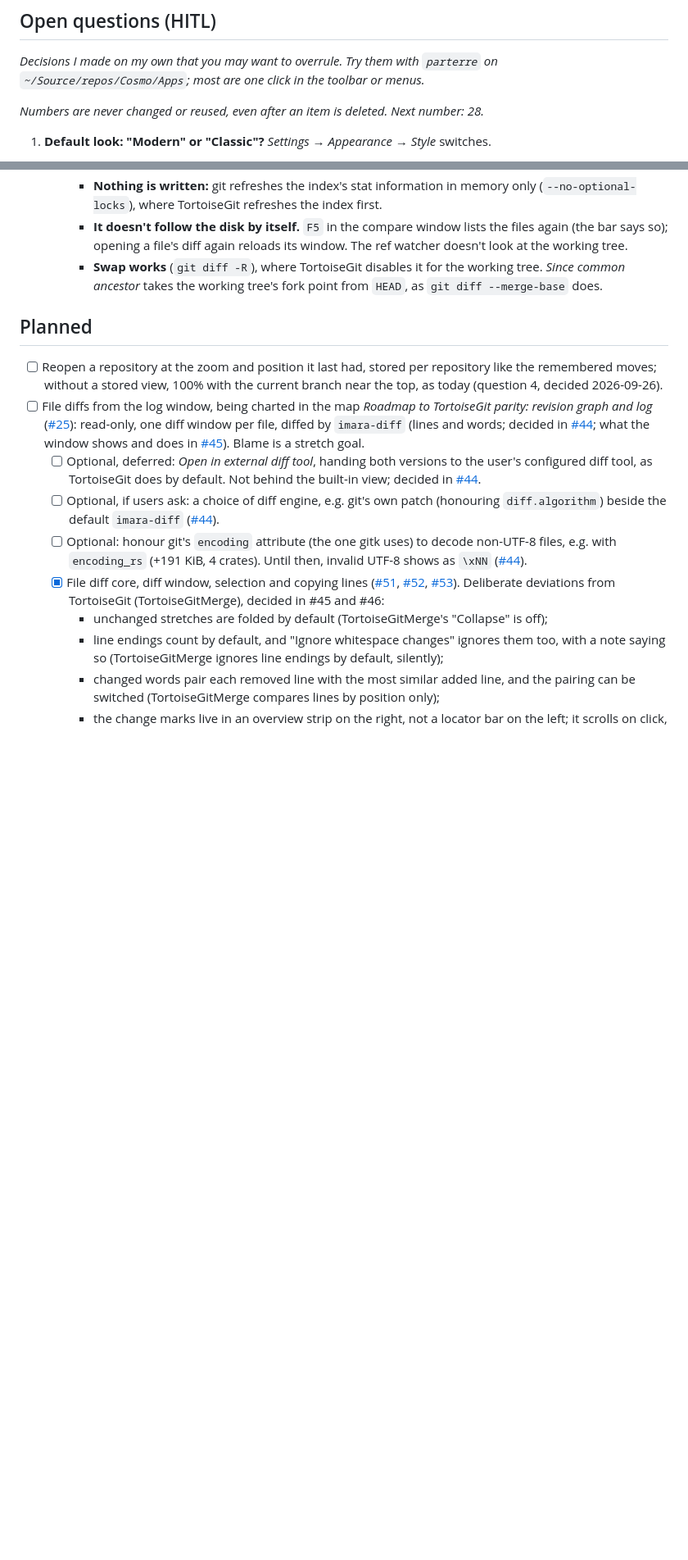
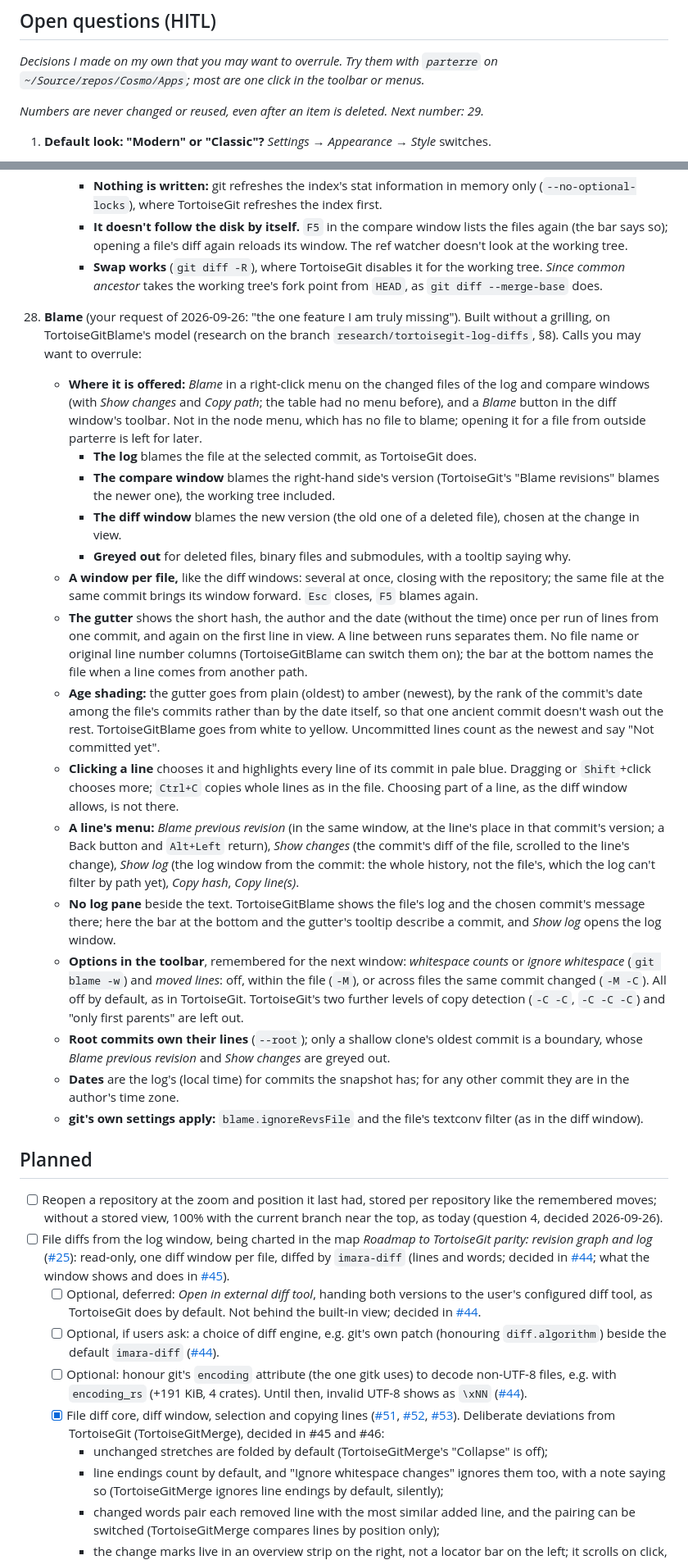
Before and after one commit to aquamoth/gitgraph, a Markdown page: TODO.md, 2 parts joined by grey strips. Shown at 82% size. GitHub-like rendering; blank space fills up the shorter version.

```diff
--- a/TODO.md
+++ b/TODO.md
@@ -5,7 +5,7 @@
 _Decisions I made on my own that you may want to overrule. Try them with `parterre` on
 `~/Source/repos/Cosmo/Apps`; most are one click in the toolbar or menus._
 
-_Numbers are never changed or reused, even after an item is deleted. Next number: 28._
+_Numbers are never changed or reused, even after an item is deleted. Next number: 29._
 
 1. **Default look: "Modern" or "Classic"?** *Settings → Appearance → Style* switches.
    - **Classic** is TortoiseGit: straight edges, every edge drawn separately, rows as wide as
@@ -482,6 +482,53 @@ _Numbers are never changed or reused, even after an item is deleted. Next number
         *Since common ancestor* takes the working tree's fork point from `HEAD`, as `git diff
         --merge-base` does.
 
+28. **Blame** (your request of 2026-09-26: "the one feature I am truly missing"). Built
+    without a grilling, on TortoiseGitBlame's model (research on the branch
+    `research/tortoisegit-log-diffs`, §8). Calls you may want to overrule:
+    - **Where it is offered:** *Blame* in a right-click menu on the changed files of the log
+      and compare windows (with *Show changes* and *Copy path*; the table had no menu before),
+      and a *Blame* button in the diff window's toolbar. Not in the node menu, which has no
+      file to blame; opening it for a file from outside parterre is left for later.
+      - **The log** blames the file at the selected commit, as TortoiseGit does.
+      - **The compare window** blames the right-hand side's version (TortoiseGit's "Blame
+        revisions" blames the newer one), the working tree included.
+      - **The diff window** blames the new version (the old one of a deleted file), chosen at
+        the change in view.
+      - **Greyed out** for deleted files, binary files and submodules, with a tooltip saying why.
+    - **A window per file,** like the diff windows: several at once, closing with the
+      repository; the same file at the same commit brings its window forward. `Esc` closes,
+      `F5` blames again.
+    - **The gutter** shows the short hash, the author and the date (without the time) once per
+      run of lines from one commit, and again on the first line in view. A line between runs
+      separates them. No file name or original line number columns (TortoiseGitBlame can switch
+      them on); the bar at the bottom names the file when a line comes from another path.
+    - **Age shading:** the gutter goes from plain (oldest) to amber (newest), by the rank of the
+      commit's date among the file's commits rather than by the date itself, so that one
+      ancient commit doesn't wash out the rest. TortoiseGitBlame goes from white to yellow.
+      Uncommitted lines count as the newest and say "Not committed yet".
+    - **Clicking a line** chooses it and highlights every line of its commit in pale blue.
+      Dragging or `Shift`+click chooses more; `Ctrl+C` copies whole lines as in the file.
+      Choosing part of a line, as the diff window allows, is not there.
+    - **A line's menu:** *Blame previous revision* (in the same window, at the line's place in
+      that commit's version; a Back button and `Alt+Left` return), *Show changes* (the commit's
+      diff of the file, scrolled to the line's change), *Show log* (the log window from the
+      commit: the whole history, not the file's, which the log can't filter by path yet),
+      *Copy hash*, *Copy line(s)*.
+    - **No log pane** beside the text. TortoiseGitBlame shows the file's log and the chosen
+      commit's message there; here the bar at the bottom and the gutter's tooltip describe a
+      commit, and *Show log* opens the log window.
+    - **Options in the toolbar**, remembered for the next window: *whitespace counts* or
+      *ignore whitespace* (`git blame -w`) and *moved lines*: off, within the file (`-M`), or
+      across files the same commit changed (`-M -C`). All off by default, as in TortoiseGit.
+      TortoiseGit's two further levels of copy detection (`-C -C`, `-C -C -C`) and "only first
+      parents" are left out.
+    - **Root commits own their lines** (`--root`); only a shallow clone's oldest commit is a
+      boundary, whose *Blame previous revision* and *Show changes* are greyed out.
+    - **Dates** are the log's (local time) for commits the snapshot has; for any other commit
+      they are in the author's time zone.
+    - **git's own settings apply:** `blame.ignoreRevsFile` and the file's textconv filter (as
+      in the diff window).
+
 ## Planned
 
 - [ ] Reopen a repository at the zoom and position it last had, stored per repository like
@@ -491,7 +538,7 @@ _Numbers are never changed or reused, even after an item is deleted. Next number
       parity: revision graph and log* ([#25](https://github.com/aquamoth/parterre/issues/25)):
       read-only, one diff window per file, diffed by `imara-diff` (lines and words; decided in
       [#44](https://github.com/aquamoth/parterre/issues/44); what the window shows and does in
-      [#45](https://github.com/aquamoth/parterre/issues/45)). Blame is a stretch goal.
+      [#45](https://github.com/aquamoth/parterre/issues/45)).
   - [ ] Optional, deferred: *Open in external diff tool*, handing both versions to the user's
         configured diff tool, as TortoiseGit does by default. Not behind the built-in view;
         decided in [#44](https://github.com/aquamoth/parterre/issues/44).
```
Also changed, not shown: other parts of TODO.md (+4 -0 lines), README.md (+12 -1 lines), docs/architecture.md (+8 -2 lines).
